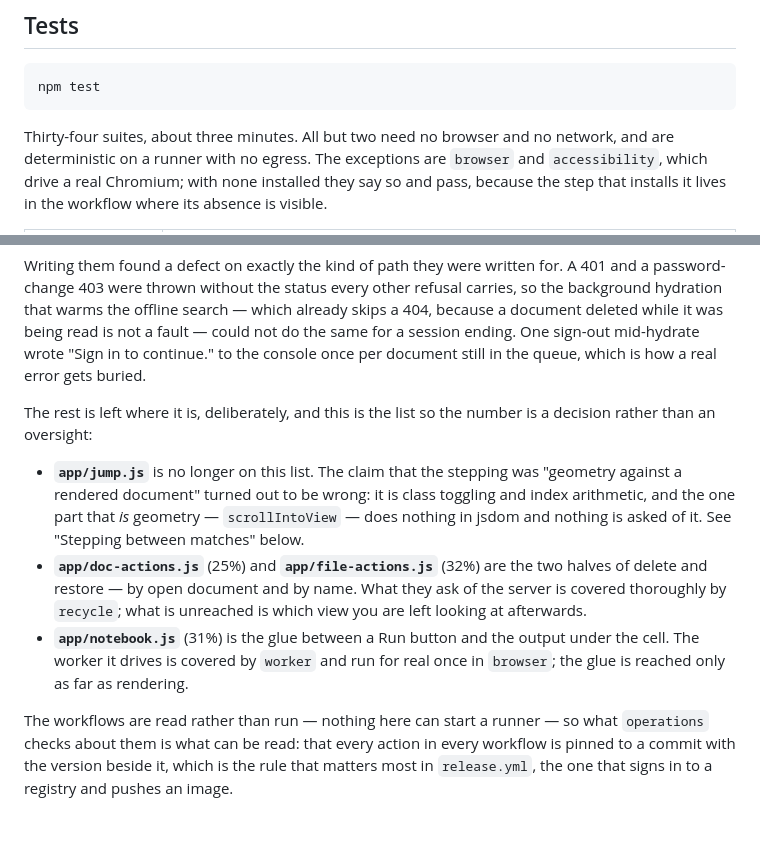
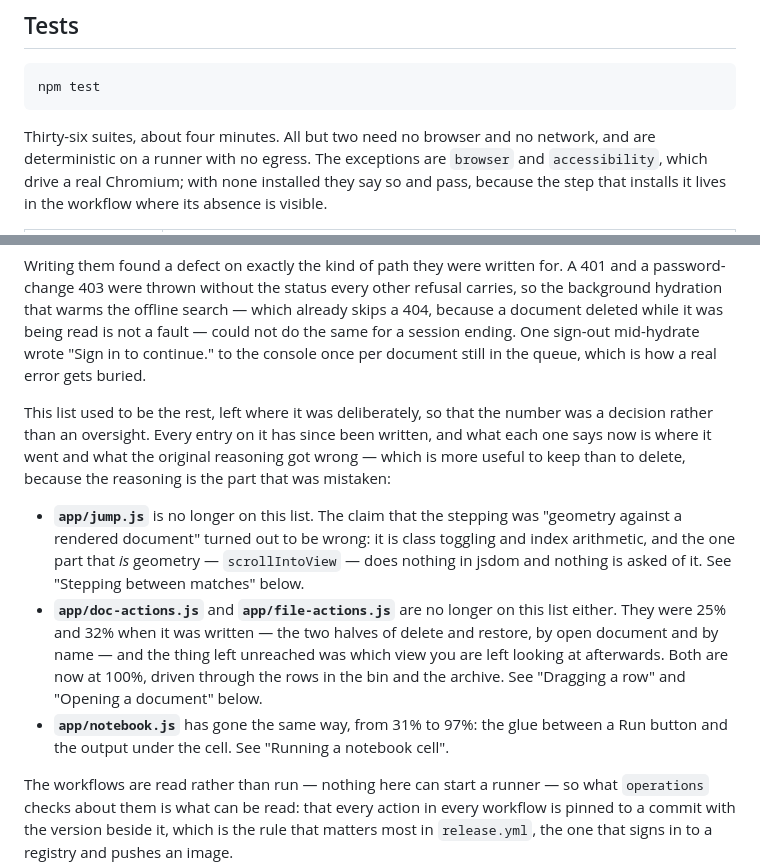
Before and after one commit to Azaken1248/MarkdownViewer, a Markdown page: docs/TESTING.md, 2 parts joined by grey strips. GitHub-like rendering; blank space fills up the shorter version.

Commit message:
TESTING.md, back in step with the suite it describes
Three claims in it had gone stale as the tests that made them stale were
written.

The count said thirty-four suites; documents and organizer make
thirty-six, and three minutes has become four. The "thin on purpose"
list quoted doc-actions at 25%, file-actions at 32% and notebook at
31%, all three of which have since been driven to 97% or 100%. And
every entry on that list has now been written, so the lead-in says so:
what the entries are worth keeping for is where each one went and what
the original reasoning got wrong, since the reasoning is the part that
was mistaken.

````diff
--- a/docs/TESTING.md
+++ b/docs/TESTING.md
@@ -14,7 +14,7 @@ For contributing conventions see [../CONTRIBUTING.md](../CONTRIBUTING.md).
 npm test
 ```
 
-Thirty-four suites, about three minutes. All but two need no browser and no
+Thirty-six suites, about four minutes. All but two need no browser and no
 network, and are deterministic on a runner with no egress. The exceptions are
 `browser` and `accessibility`, which drive a real Chromium; with none installed
 they say so and pass, because the step that installs it lives in the workflow
@@ -252,21 +252,26 @@ is not a fault — could not do the same for a session ending. One sign-out
 mid-hydrate wrote "Sign in to continue." to the console once per document still
 in the queue, which is how a real error gets buried.
 
-The rest is left where it is, deliberately, and this is the list so the number
-is a decision rather than an oversight:
+This list used to be the rest, left where it was deliberately, so that the
+number was a decision rather than an oversight. Every entry on it has since
+been written, and what each one says now is where it went and what the original
+reasoning got wrong — which is more useful to keep than to delete, because the
+reasoning is the part that was mistaken:
 
 - **`app/jump.js`** is no longer on this list. The claim that the stepping was
   "geometry against a rendered document" turned out to be wrong: it is class
   toggling and index arithmetic, and the one part that *is* geometry —
   `scrollIntoView` — does nothing in jsdom and nothing is asked of it. See
   "Stepping between matches" below.
-- **`app/doc-actions.js`** (25%) and **`app/file-actions.js`** (32%) are the
-  two halves of delete and restore — by open document and by name. What they
-  ask of the server is covered thoroughly by `recycle`; what is unreached is
-  which view you are left looking at afterwards.
-- **`app/notebook.js`** (31%) is the glue between a Run button and the output
-  under the cell. The worker it drives is covered by `worker` and run for real
-  once in `browser`; the glue is reached only as far as rendering.
+- **`app/doc-actions.js`** and **`app/file-actions.js`** are no longer on this
+  list either. They were 25% and 32% when it was written — the two halves of
+  delete and restore, by open document and by name — and the thing left
+  unreached was which view you are left looking at afterwards. Both are now at
+  100%, driven through the rows in the bin and the archive. See "Dragging a
+  row" and "Opening a document" below.
+- **`app/notebook.js`** has gone the same way, from 31% to 97%: the glue
+  between a Run button and the output under the cell. See "Running a notebook
+  cell".
 
 The workflows are read rather than run — nothing here can start a runner — so
 what `operations` checks about them is what can be read: that every action in
````
